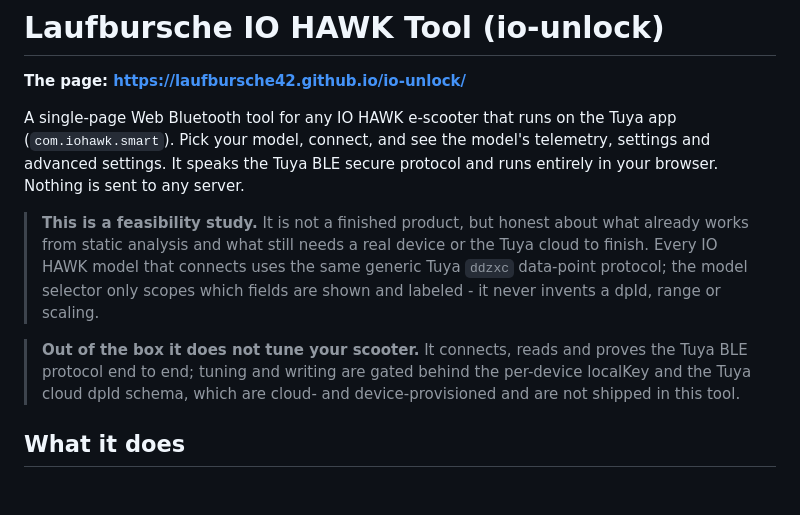
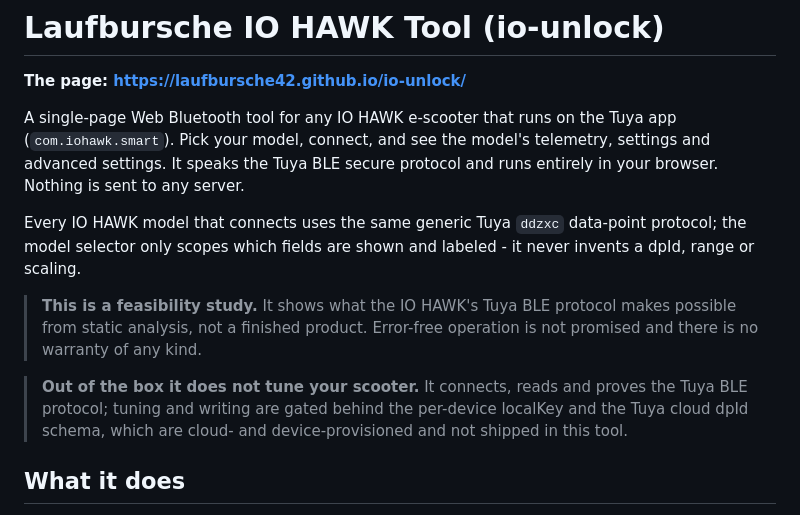
Before and after one commit to Laufbursche42/io-unlock, a Markdown page: README.md, the part around the change. Rendered like a GitHub page; blank space fills up the shorter version.

Commit message:
README: concise feasibility blockquote; move ddzxc/model-selector note to a normal paragraph

```diff
--- a/README.md
+++ b/README.md
@@ -4,9 +4,11 @@
 
 A single-page Web Bluetooth tool for any IO HAWK e-scooter that runs on the Tuya app (`com.iohawk.smart`). Pick your model, connect, and see the model's telemetry, settings and advanced settings. It speaks the Tuya BLE secure protocol and runs entirely in your browser. Nothing is sent to any server.
 
-> **This is a feasibility study.** It is not a finished product, but honest about what already works from static analysis and what still needs a real device or the Tuya cloud to finish. Every IO HAWK model that connects uses the same generic Tuya `ddzxc` data-point protocol; the model selector only scopes which fields are shown and labeled - it never invents a dpId, range or scaling.
+Every IO HAWK model that connects uses the same generic Tuya `ddzxc` data-point protocol; the model selector only scopes which fields are shown and labeled - it never invents a dpId, range or scaling.
 
-> **Out of the box it does not tune your scooter.** It connects, reads and proves the Tuya BLE protocol end to end; tuning and writing are gated behind the per-device localKey and the Tuya cloud dpId schema, which are cloud- and device-provisioned and are not shipped in this tool.
+> **This is a feasibility study.** It shows what the IO HAWK's Tuya BLE protocol makes possible from static analysis, not a finished product. Error-free operation is not promised and there is no warranty of any kind.
+
+> **Out of the box it does not tune your scooter.** It connects, reads and proves the Tuya BLE protocol; tuning and writing are gated behind the per-device localKey and the Tuya cloud dpId schema, which are cloud- and device-provisioned and not shipped in this tool.
 
 ## What it does
 
```
